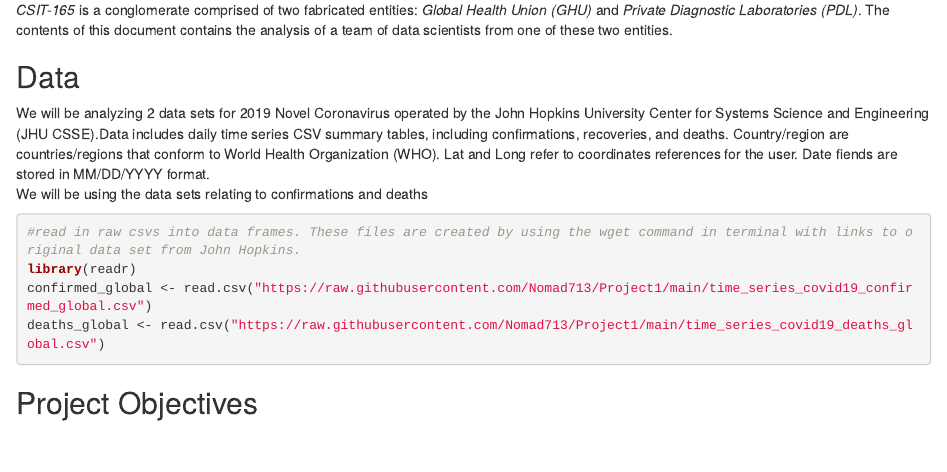
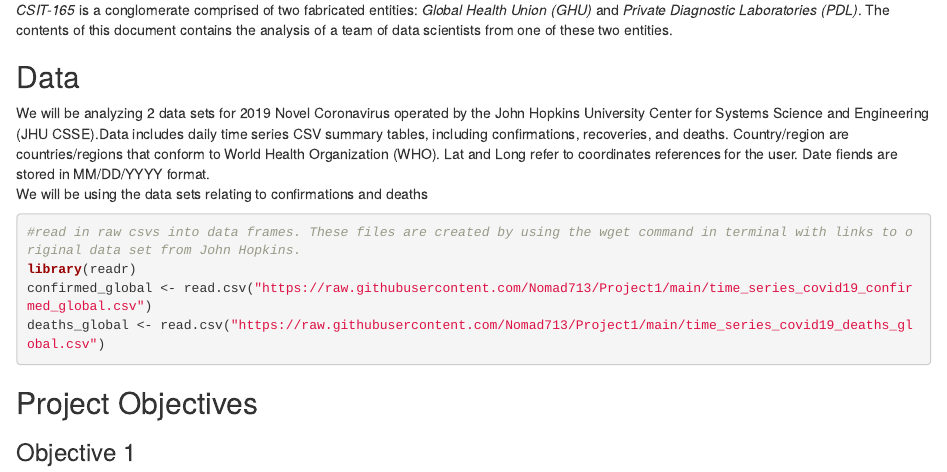
Before and after one commit to Nomad713/Project1, an R Markdown document (Project1output.Rmd): the page in a window 1100 px wide, from 460 px down. Rendered offline with R 4.5, knitr and Pandoc, with nearby package versions.

Commit message:
GUI Test

````diff
--- a/Project1output.Rmd
+++ b/Project1output.Rmd
@@ -43,6 +43,6 @@ deaths_global <- read.csv("https://raw.githubusercontent.com/Nomad713/Project1/m
 ```
 
 ## Project Objectives
-
+### Objective 1
 ```{r ob1}
 ```
````
